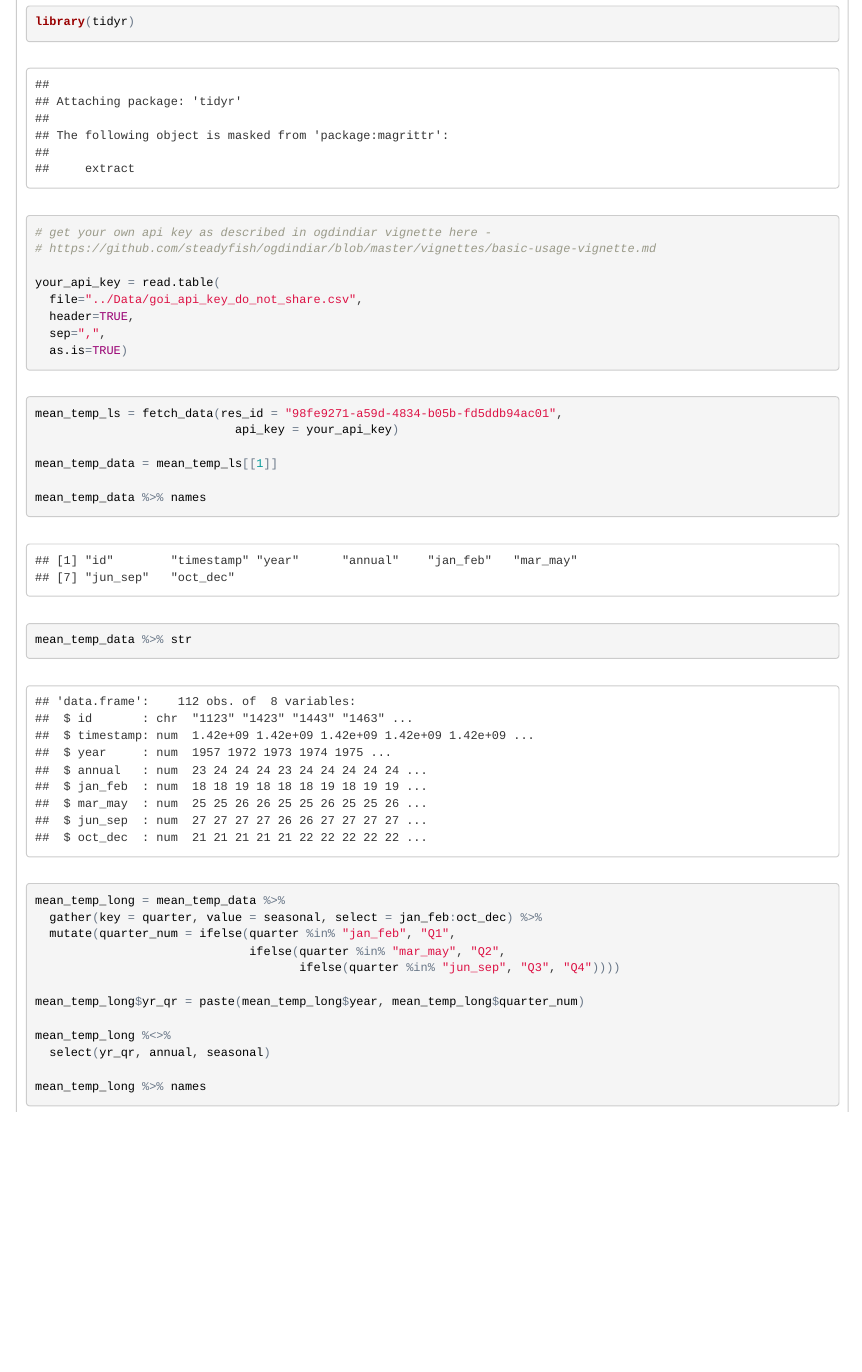
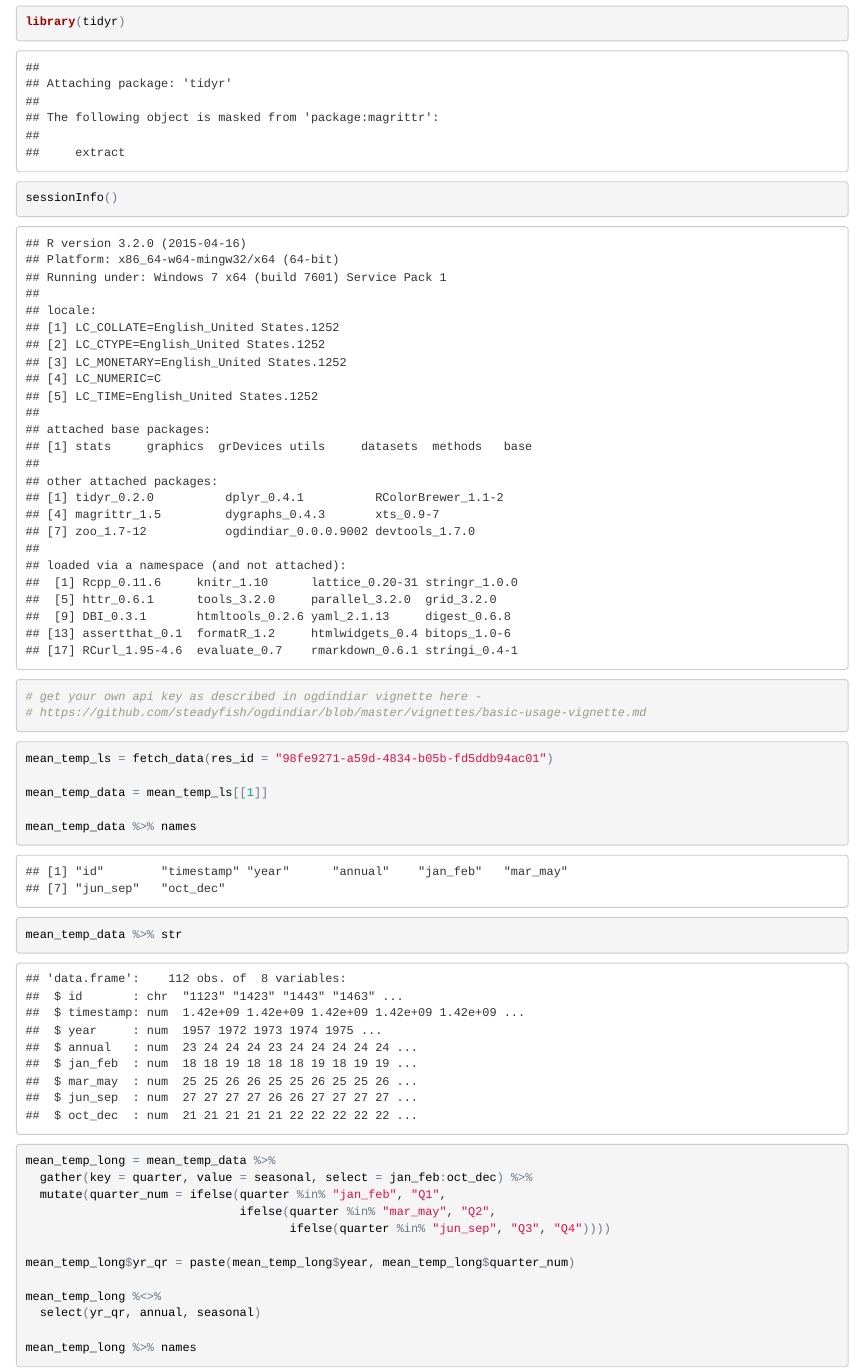
Before and after one commit to steadyfish/JustAnotherDataBlog, an R Markdown document (Code/IndiaTemperatureTrends.Rmd): the page in a window 1100 px wide, from 1180 px down before the commit and from 1100 px down after it, so that both start at the same text. The pictures show the output file Code/IndiaTemperatureTrends.html that the author committed with the source, opened offline.

Commit message:
Updated the code to reflect changes to the package.
.Rmd file and corresponding .html

````diff
--- a/Code/IndiaTemperatureTrends.Rmd
+++ b/Code/IndiaTemperatureTrends.Rmd
@@ -27,20 +27,15 @@ library(RColorBrewer)
 library(dplyr)
 library(tidyr)
 
+sessionInfo()
+
 # get your own api key as described in ogdindiar vignette here -
 # https://github.com/steadyfish/ogdindiar/blob/master/vignettes/basic-usage-vignette.md
-
-your_api_key = read.table(
-  file="../Data/goi_api_key_do_not_share.csv",
-  header=TRUE,
-  sep=",",
-  as.is=TRUE)
 
 ```
 
 ```{r}
-mean_temp_ls = fetch_data(res_id = "98fe9271-a59d-4834-b05b-fd5ddb94ac01",
-                            api_key = your_api_key)
+mean_temp_ls = fetch_data(res_id = "98fe9271-a59d-4834-b05b-fd5ddb94ac01")
 
 mean_temp_data = mean_temp_ls[[1]]
 
````
Also changed, not shown: Code/IndiaTemperatureTrends.html.
